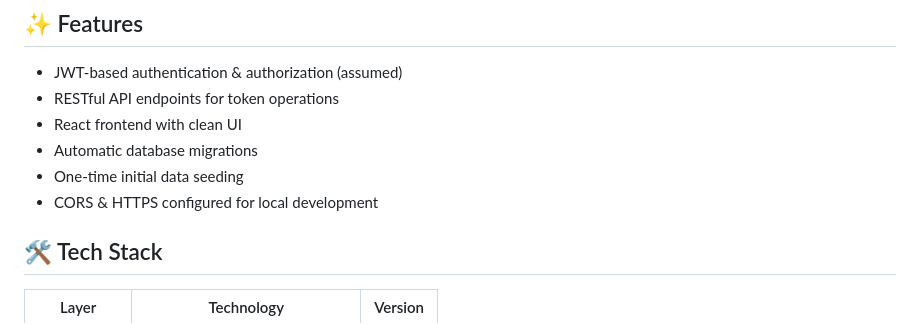
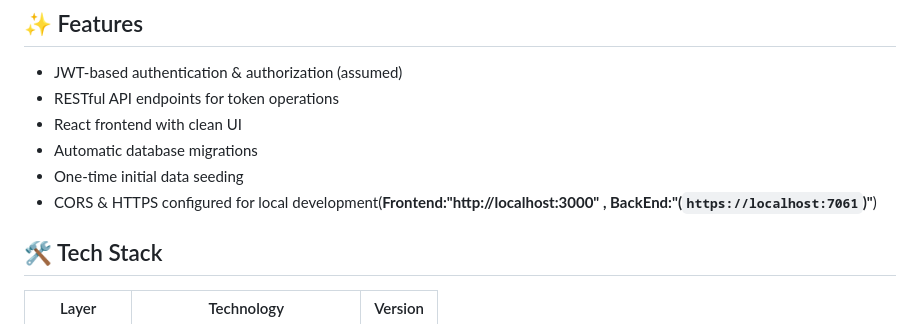
Before and after one commit to tharuka-tech/TokenVault, a Markdown page: README.md, the part around the change. Drawn GitHub-style.

```diff
--- a/README.md
+++ b/README.md
@@ -17,7 +17,7 @@ ASP.NET Core Web API + React + SQL Server + Entity Framework Core
 - React frontend with clean UI
 - Automatic database migrations
 - One-time initial data seeding
-- CORS & HTTPS configured for local development
+- CORS & HTTPS configured for local development(**Frontend:"http://localhost:3000" , BackEnd:"(`https://localhost:7061`)"**)
 
 ## 🛠 Tech Stack
 
```
